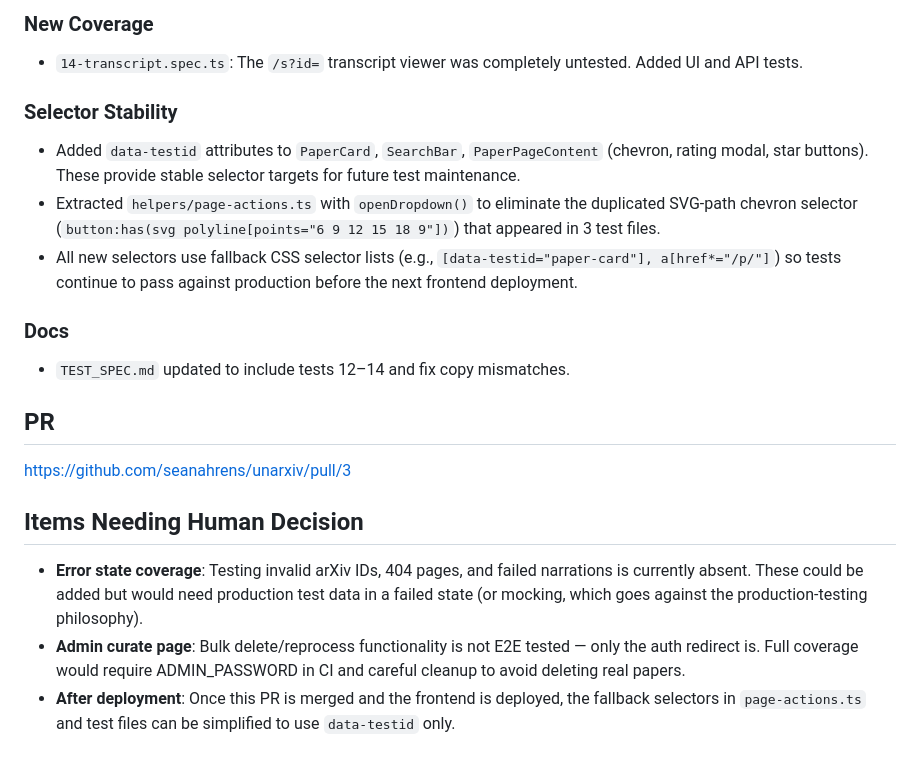
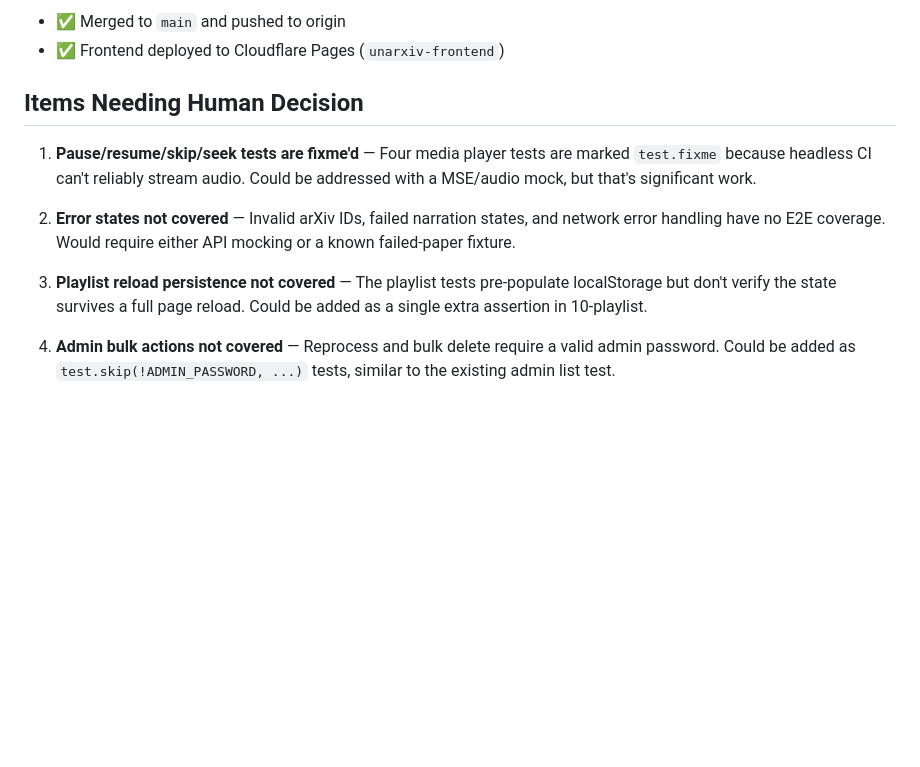
Before and after one commit to seanahrens/unarxiv, a Markdown page: E2E-REVIEW.md, the part around one of its changes. Rendered like a GitHub page; blank space fills up the shorter version.

Commit message:
docs: update E2E-REVIEW.md for 2026-03-21
Co-Authored-By: Claude Sonnet 4.6 <noreply@anthropic.com>

```diff
--- a/E2E-REVIEW.md
+++ b/E2E-REVIEW.md
@@ -129,21 +59,13 @@ Refactored `cleanupTestPaper` to delegate to `adminDeletePaper`.
 
-### New Coverage
-- `14-transcript.spec.ts`: The `/s?id=` transcript viewer was completely untested. Added UI and API tests.
-
-### Selector Stability
-- Added `data-testid` attributes to `PaperCard`, `SearchBar`, `PaperPageContent` (chevron, rating modal, star buttons). These provide stable selector targets for future test maintenance.
-- Extracted `helpers/page-actions.ts` with `openDropdown()` to eliminate the duplicated SVG-path chevron selector (`button:has(svg polyline[points="6 9 12 15 18 9"])`) that appeared in 3 test files.
-- All new selectors use fallback CSS selector lists (e.g., `[data-testid="paper-card"], a[href*="/p/"]`) so tests continue to pass against production before the next frontend deployment.
-
-### Docs
-- `TEST_SPEC.md` updated to include tests 12–14 and fix copy mismatches.
-
-## PR
-
-https://github.com/seanahrens/unarxiv/pull/3
+- ✅ Merged to `main` and pushed to origin
+- ✅ Frontend deployed to Cloudflare Pages (`unarxiv-frontend`)
 
 ## Items Needing Human Decision
 
-- **Error state coverage**: Testing invalid arXiv IDs, 404 pages, and failed narrations is currently absent. These could be added but would need production test data in a failed state (or mocking, which goes against the production-testing philosophy).
-- **Admin curate page**: Bulk delete/reprocess functionality is not E2E tested — only the auth redirect is. Full coverage would require ADMIN_PASSWORD in CI and careful cleanup to avoid deleting real papers.
-- **After deployment**: Once this PR is merged and the frontend is deployed, the fallback selectors in `page-actions.ts` and test files can be simplified to use `data-testid` only.
+1. **Pause/resume/skip/seek tests are fixme'd** — Four media player tests are marked `test.fixme` because headless CI can't reliably stream audio. Could be addressed with a MSE/audio mock, but that's significant work.
+
+2. **Error states not covered** — Invalid arXiv IDs, failed narration states, and network error handling have no E2E coverage. Would require either API mocking or a known failed-paper fixture.
+
+3. **Playlist reload persistence not covered** — The playlist tests pre-populate localStorage but don't verify the state survives a full page reload. Could be added as a single extra assertion in 10-playlist.
+
+4. **Admin bulk actions not covered** — Reprocess and bulk delete require a valid admin password. Could be added as `test.skip(!ADMIN_PASSWORD, ...)` tests, similar to the existing admin list test.
```
Also changed, not shown: other parts of E2E-REVIEW.md (+46 -116 lines).
